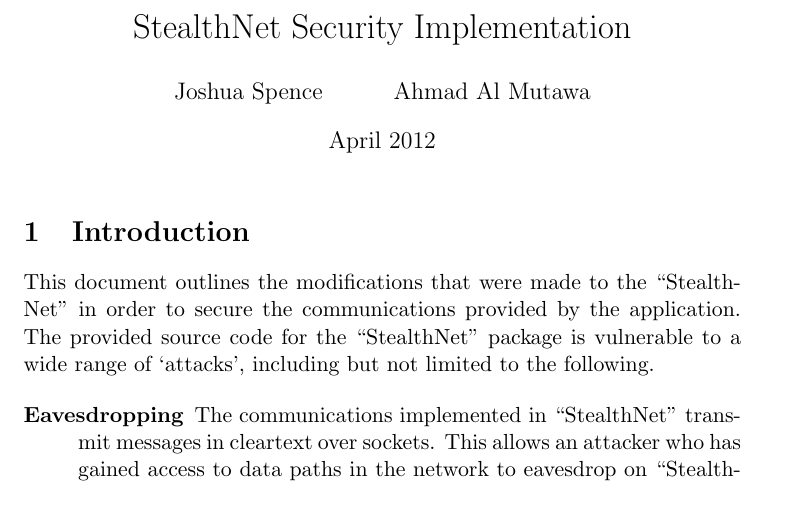
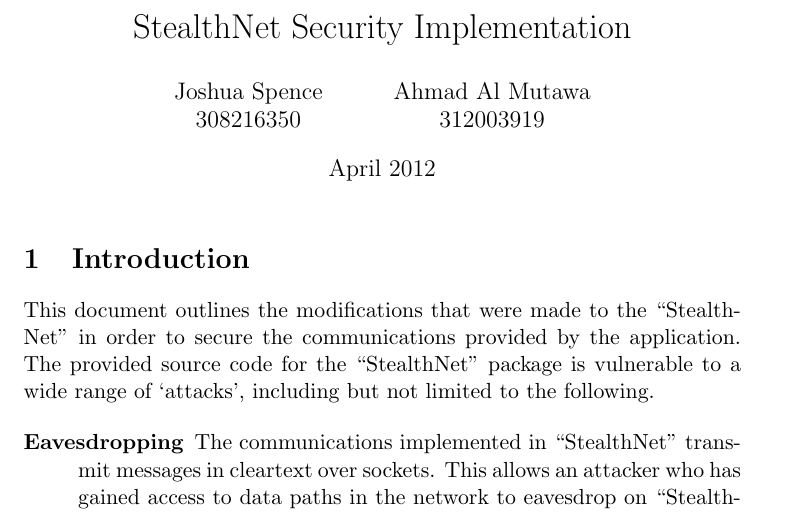
Before and after one commit to joshuaspence/StealthNet, a LaTeX document (latex/src/StealthNet.tex): part of page 1 of 6, cut so that both start at the same text. Compiled offline with pdfLaTeX.

Commit message:
Added author SIDs to LaTeX documentation.

```diff
--- a/latex/src/StealthNet.tex
+++ b/latex/src/StealthNet.tex
@@ -13,7 +13,7 @@
 
 % Title page details
 \title{StealthNet Security Implementation}
-\author{Joshua Spence \and Ahmad Al Mutawa}
+\author{Joshua Spence \\ 308216350 \and Ahmad Al Mutawa \\ 312003919}
 \date{April 2012}
 
 %%%%%%%%%%%%%%%%%%%%%%%%%%%%%%%%%%%%%%%%%%%%%%%%%%%%%%%%%%%%%%%%%%%%%%%%%%%%%%%%
```
